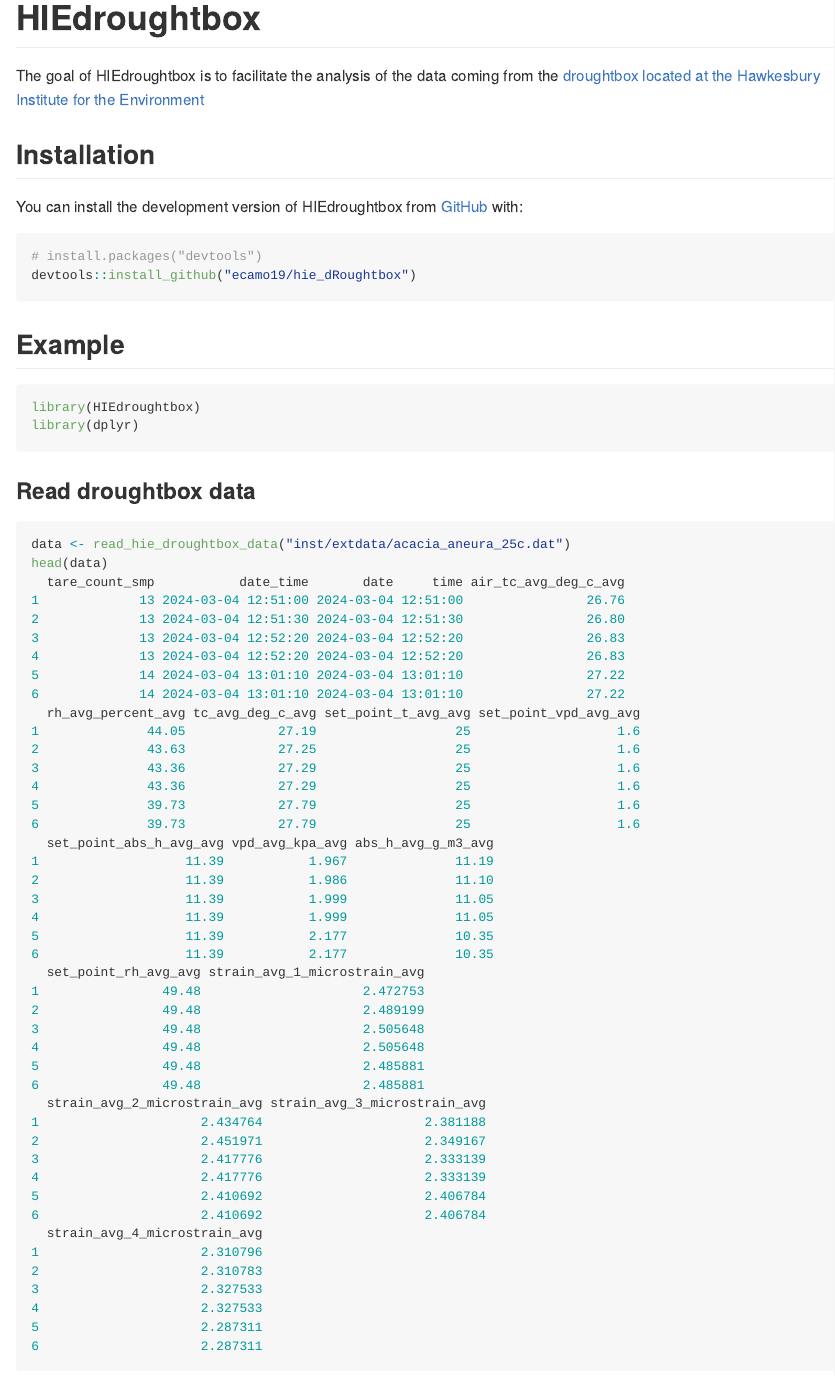
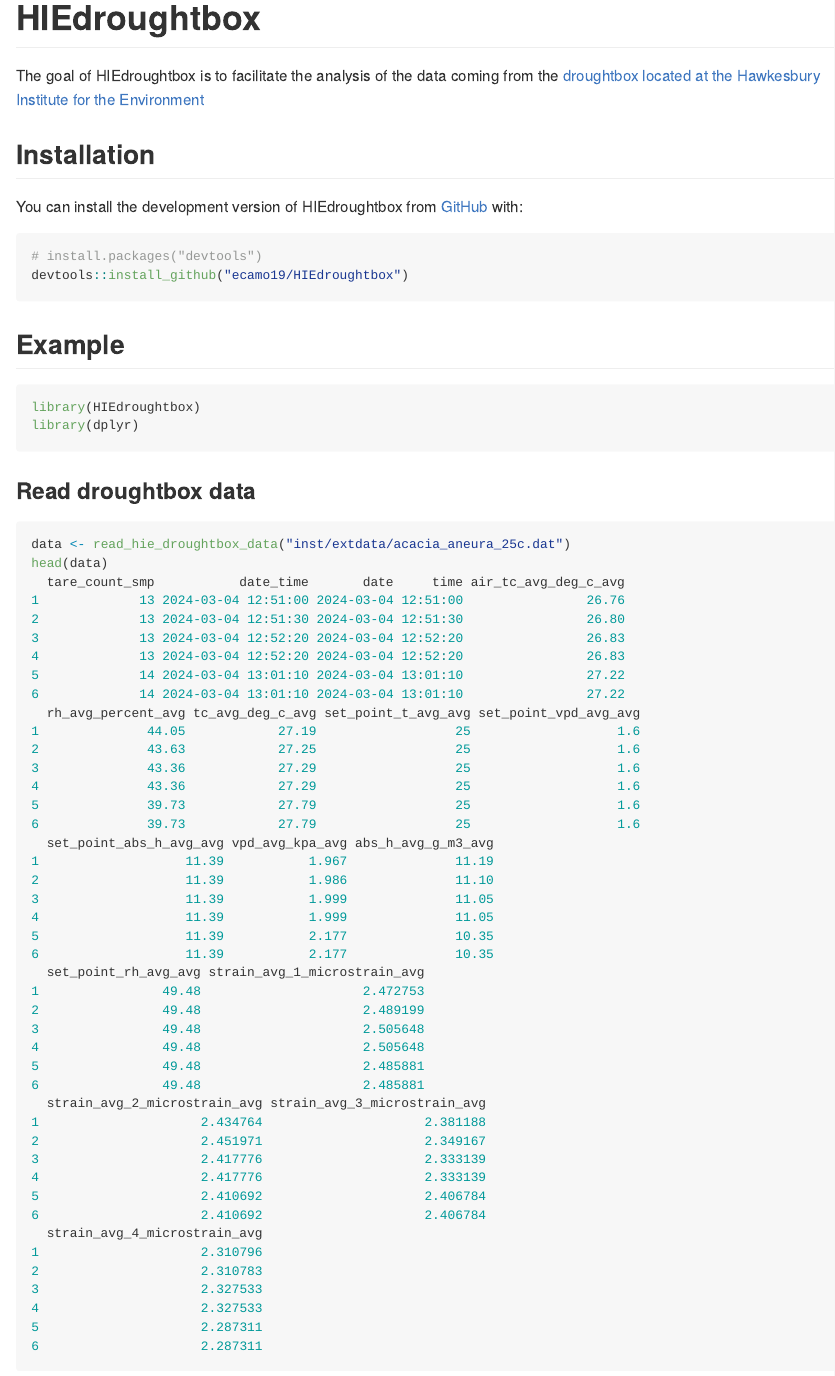
Before and after one commit to ecamo19/HIEdroughtbox, an R Markdown document (README.Rmd): the page in a window 1100 px wide, from its top. The pictures show the output file README.md that the author committed with the source, drawn offline in the style of GitHub.

Commit message:
Github repo renamed

````diff
--- a/README.Rmd
+++ b/README.Rmd
@@ -25,13 +25,12 @@
 
 You can install the development version of HIEdroughtbox from [GitHub](https://github.com/) with:
 
-``` r
+```r
 # install.packages("devtools")
-devtools::install_github("ecamo19/hie_dRoughtbox")
+devtools::install_github("ecamo19/HIEdroughtbox")
 ```
 
 ## Example
-
 
 ```{r libraries, message = FALSE,warning = FALSE}
 library(HIEdroughtbox)
````
Also changed, not shown: README.md.
